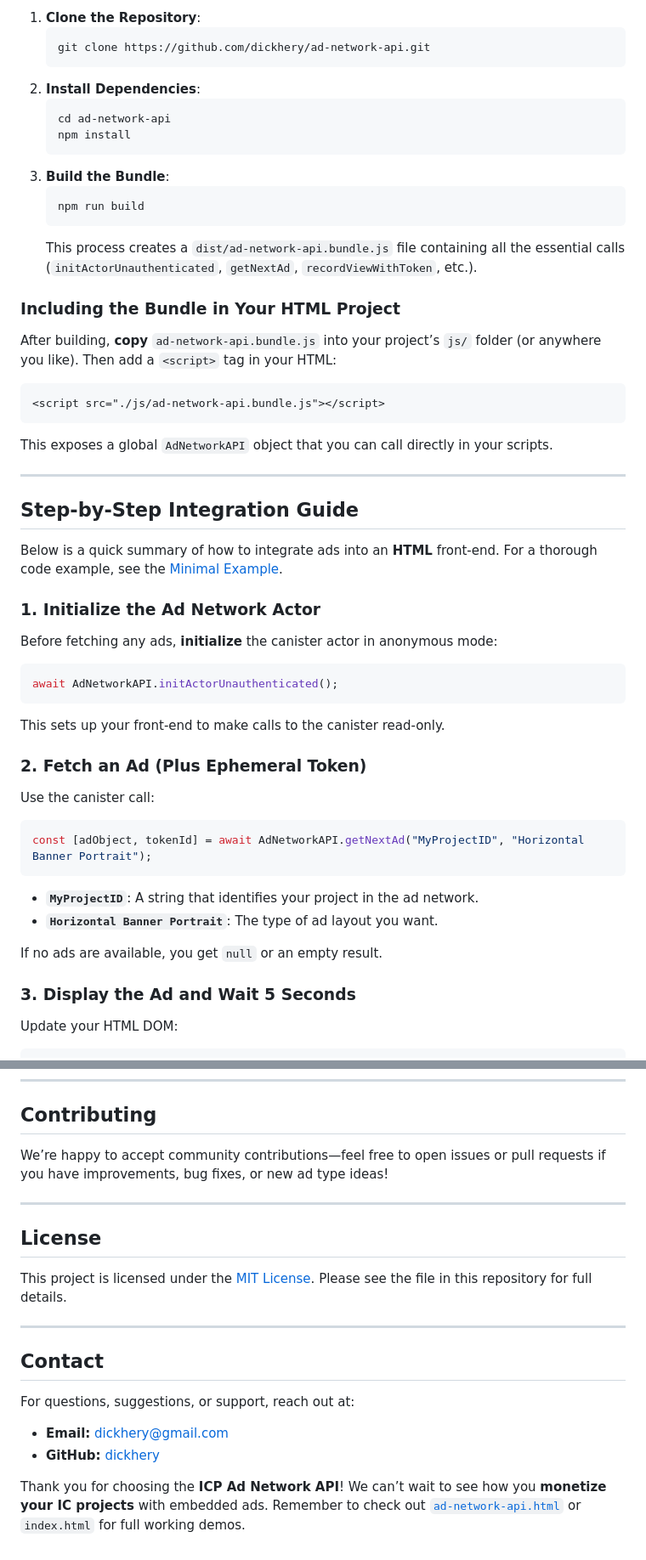
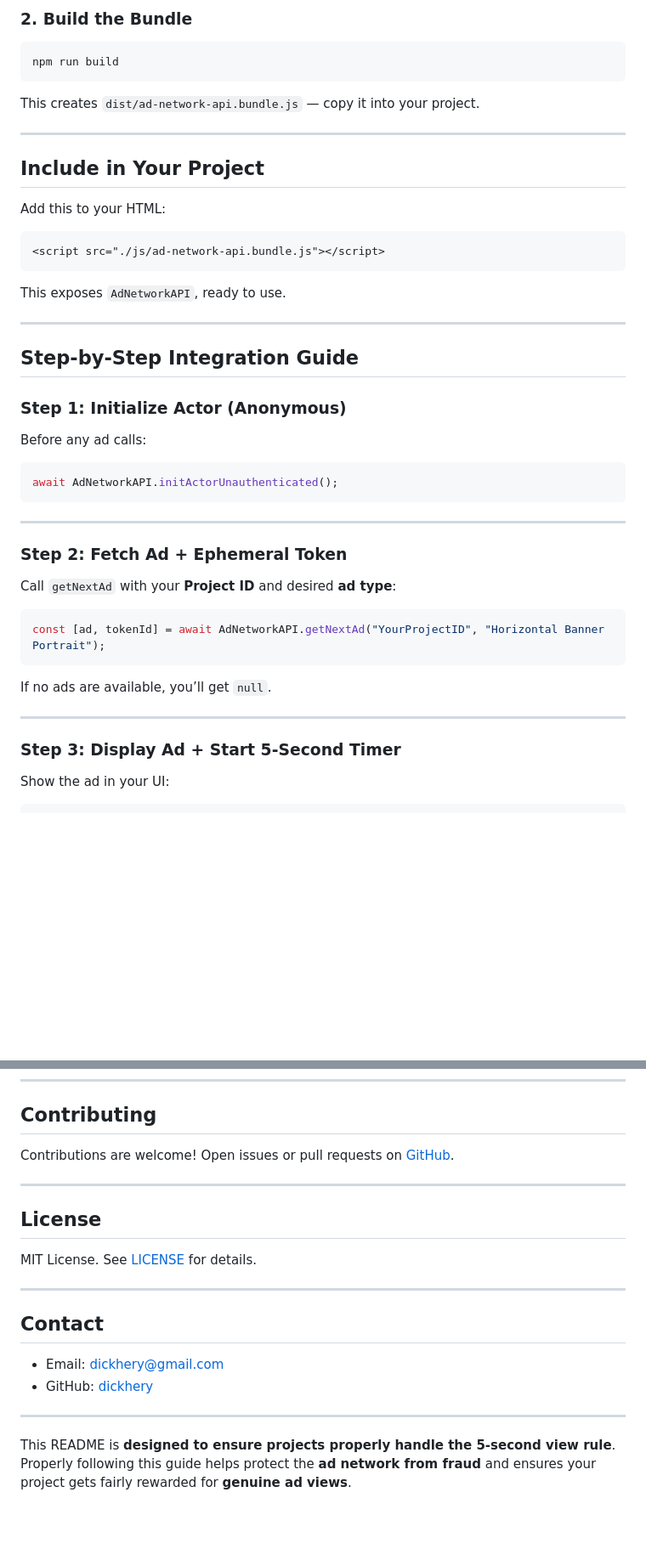
Before and after one commit to dickhery/Ad-Network-API, a Markdown page: README.md, 2 parts joined by grey strips. Shown at 85% size. Rendered like a GitHub page; blank space fills up the shorter version.

````diff
--- a/README.md
+++ b/README.md
@@ -74,55 +82,43 @@ When you fetch an ad, the canister also sends you a **token** that represents th
 
-1. **Clone the Repository**:
-   ```bash
-   git clone https://github.com/dickhery/ad-network-api.git
-   ```
-2. **Install Dependencies**:
-   ```bash
-   cd ad-network-api
-   npm install
-   ```
-3. **Build the Bundle**:
-   ```bash
-   npm run build
-   ```
-   This process creates a `dist/ad-network-api.bundle.js` file containing all the essential calls (`initActorUnauthenticated`, `getNextAd`, `recordViewWithToken`, etc.).
+### 2. Build the Bundle
+```bash
+npm run build
+```
+This creates `dist/ad-network-api.bundle.js` — copy it into your project.
 
-### Including the Bundle in Your HTML Project
+---
 
-After building, **copy** `ad-network-api.bundle.js` into your project’s `js/` folder (or anywhere you like). Then add a `<script>` tag in your HTML:
-
+## Include in Your Project
+Add this to your HTML:
 ```html
 <script src="./js/ad-network-api.bundle.js"></script>
 ```
 
-This exposes a global `AdNetworkAPI` object that you can call directly in your scripts.
+This exposes `AdNetworkAPI`, ready to use.
 
 ---
 
 ## Step-by-Step Integration Guide
 
-Below is a quick summary of how to integrate ads into an **HTML** front-end. For a thorough code example, see the [Minimal Example](#minimal-example-ad-network-apihtml).
+### Step 1: Initialize Actor (Anonymous)
 
-### 1. Initialize the Ad Network Actor
-
-Before fetching any ads, **initialize** the canister actor in anonymous mode:
+Before any ad calls:
 ```js
 await AdNetworkAPI.initActorUnauthenticated();
 ```
-This sets up your front-end to make calls to the canister read-only.
 
-### 2. Fetch an Ad (Plus Ephemeral Token)
+---
 
-Use the canister call:
+### Step 2: Fetch Ad + Ephemeral Token
+Call `getNextAd` with your **Project ID** and desired **ad type**:
 ```js
-const [adObject, tokenId] = await AdNetworkAPI.getNextAd("MyProjectID", "Horizontal Banner Portrait");
+const [ad, tokenId] = await AdNetworkAPI.getNextAd("YourProjectID", "Horizontal Banner Portrait");
 ```
-- **`MyProjectID`**: A string that identifies your project in the ad network.
-- **`Horizontal Banner Portrait`**: The type of ad layout you want.
 
-If no ads are available, you get `null` or an empty result.
+If no ads are available, you’ll get `null`.
 
-### 3. Display the Ad and Wait 5 Seconds
+---
 
-Update your HTML DOM:
+### Step 3: Display Ad + Start 5-Second Timer
+Show the ad in your UI:
 ```js
@@ -187,21 +249,21 @@ Below are **some** ad type strings you can pass to `getNextAd(projectId, adType)
 
 ## Contributing
 
-We’re happy to accept community contributions—feel free to open issues or pull requests if you have improvements, bug fixes, or new ad type ideas!
+Contributions are welcome! Open issues or pull requests on [GitHub](https://github.com/dickhery/ad-network-api).
 
 ---
 
 ## License
 
-This project is licensed under the [MIT License](LICENSE). Please see the file in this repository for full details.
+MIT License. See [LICENSE](LICENSE) for details.
 
 ---
 
 ## Contact
 
-For questions, suggestions, or support, reach out at:
+- Email: dickhery@gmail.com
+- GitHub: [dickhery](https://github.com/dickhery)
 
-- **Email:** dickhery@gmail.com
-- **GitHub:** [dickhery](https://github.com/dickhery)
+---
 
-Thank you for choosing the **ICP Ad Network API**! We can’t wait to see how you **monetize your IC projects** with embedded ads. Remember to check out [`ad-network-api.html`](./ad-network-api.html) or `index.html` for full working demos.
+This README is **designed to ensure projects properly handle the 5-second view rule**. Properly following this guide helps protect the **ad network from fraud** and ensures your project gets fairly rewarded for **genuine ad views**.
````
Also changed, not shown: other parts of README.md (+136 -62 lines).
